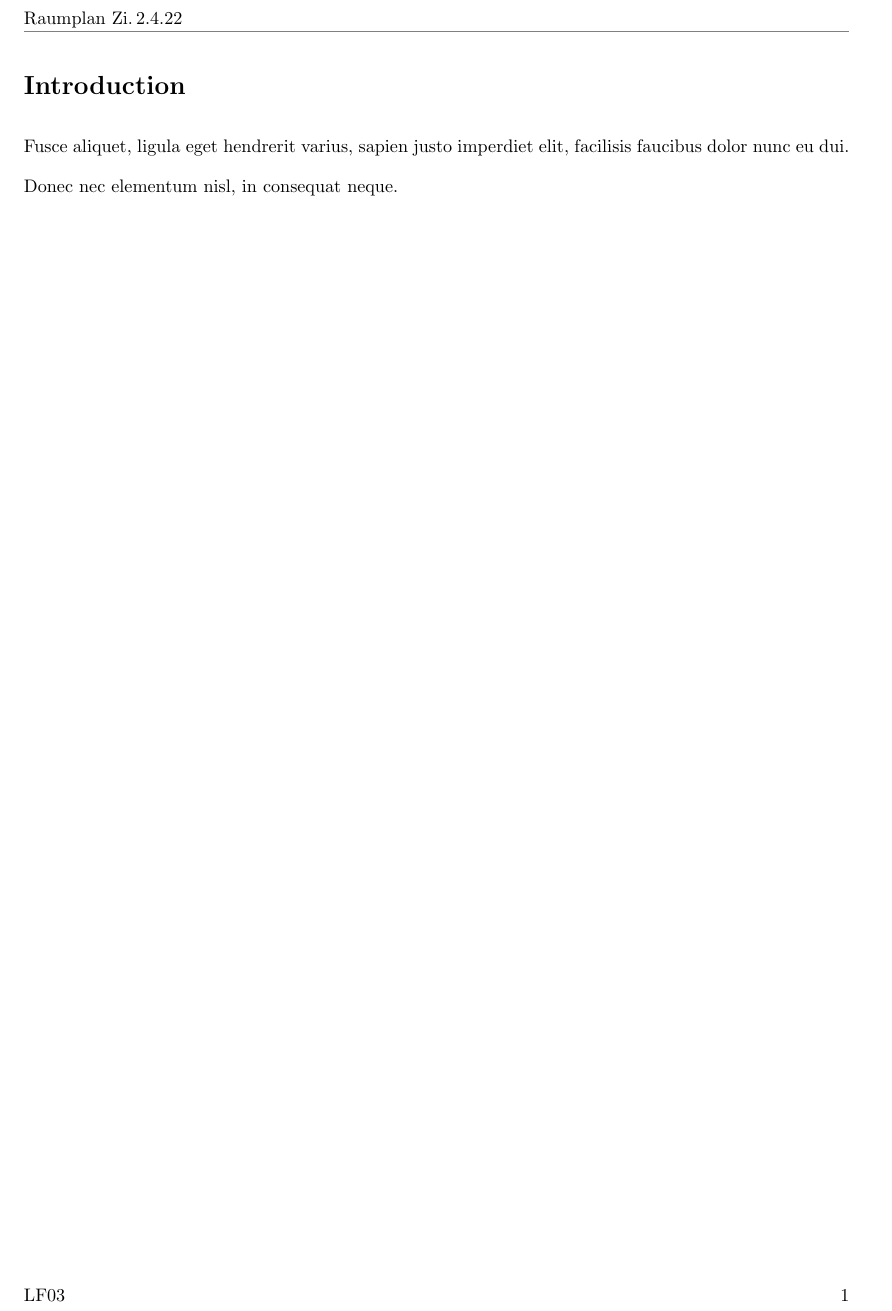
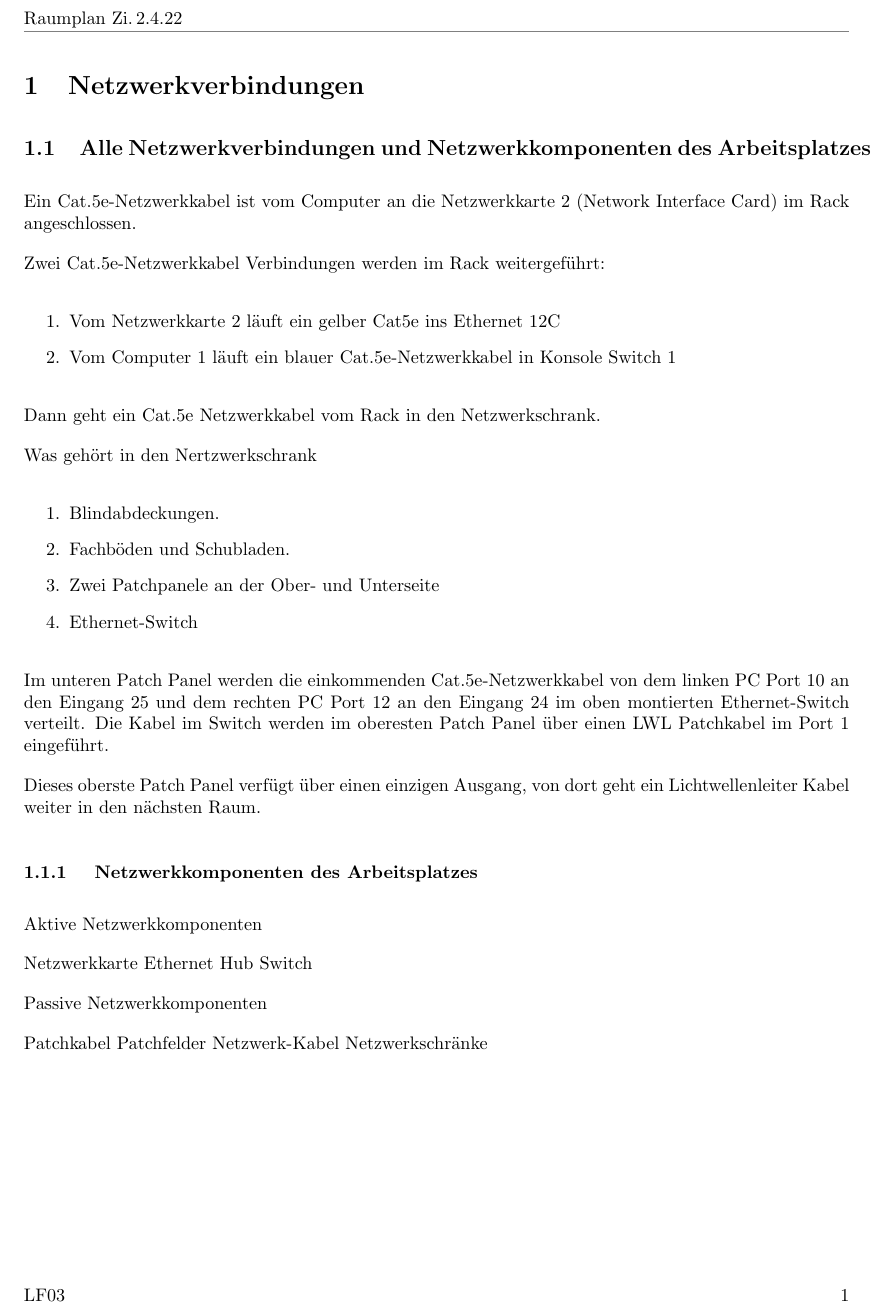
Before and after one commit to archeaopteryx/lf3docs, a LaTeX document (src/document.tex, which reads src/sections/introduction.tex): part of page 2 of 2, cut so that both start at the same text. Compiled offline with pdfLaTeX.

Commit message:
add Ali's draft text

```diff
--- a/src/sections/introduction.tex
+++ b/src/sections/introduction.tex
@@ -1,6 +1,45 @@
-\section*{Introduction}
+\section{Netzwerkverbindungen}\label{sec:Netzwerk}
 
-Fusce aliquet, ligula eget hendrerit varius, sapien justo imperdiet elit, facilisis
-faucibus dolor nunc eu dui.
 
-Donec nec elementum nisl, in consequat neque.
+\subsection{Alle Netzwerkverbindungen und Netzwerkkomponenten des Arbeitsplatzes }\label{Dokumentation}
+
+Ein Cat.5e-Netzwerkkabel ist vom Computer an die Netzwerkkarte 2 (Network Interface Card) im Rack
+angeschlossen.
+
+Zwei Cat.5e-Netzwerkkabel Verbindungen werden im Rack weitergeführt:
+
+\begin{enumerate}
+\item Vom Netzwerkkarte 2 läuft ein gelber Cat5e ins Ethernet 12C
+\item Vom Computer 1 läuft ein blauer Cat.5e-Netzwerkkabel in Konsole Switch 1
+\end{enumerate}
+
+Dann geht ein Cat.5e Netzwerkkabel vom Rack in den Netzwerkschrank.
+
+Was gehört in den Nertzwerkschrank
+
+\begin{enumerate}
+\item Blindabdeckungen.
+\item Fachböden und Schubladen.
+\item Zwei Patchpanele an der Ober- und Unterseite
+\item Ethernet-Switch
+\end{enumerate}
+
+Im unteren Patch Panel werden die einkommenden Cat.5e-Netzwerkkabel von dem linken PC Port 10 an den Eingang 25 und dem rechten PC Port 12 an den Eingang 24 im oben montierten Ethernet-Switch
+verteilt. Die Kabel im Switch werden im oberesten Patch Panel über einen LWL Patchkabel im Port 1 eingeführt.
+
+Dieses oberste Patch Panel verfügt über einen einzigen Ausgang, von dort geht ein Lichtwellenleiter Kabel weiter in den nächsten Raum.
+
+\subsubsection{ Netzwerkkomponenten des Arbeitsplatzes}\label{Netzwerkomponenten}
+
+Aktive Netzwerkkomponenten
+
+Netzwerkkarte
+Ethernet Hub
+Switch
+
+Passive Netzwerkkomponenten
+
+Patchkabel
+Patchfelder
+Netzwerk-Kabel
+Netzwerkschränke
```
